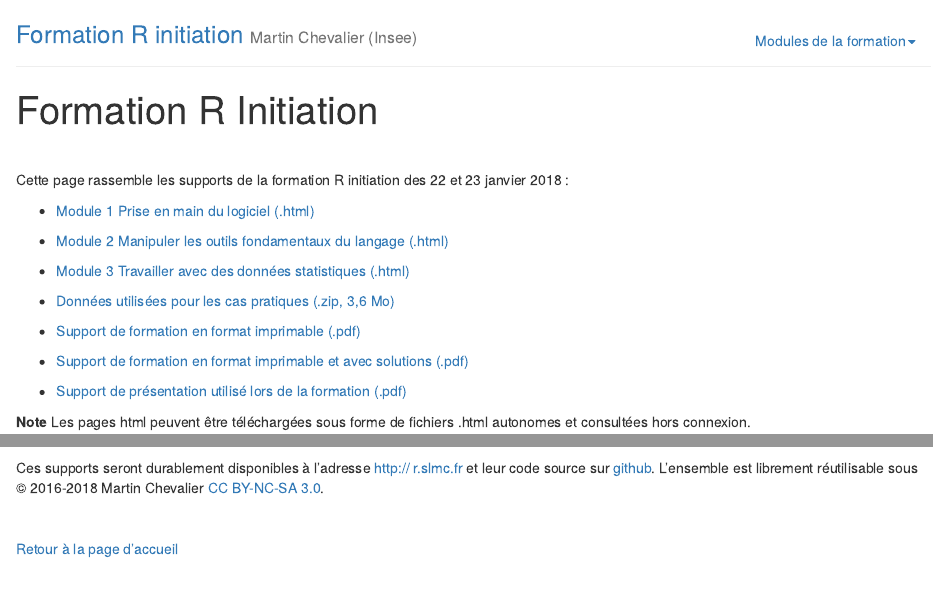
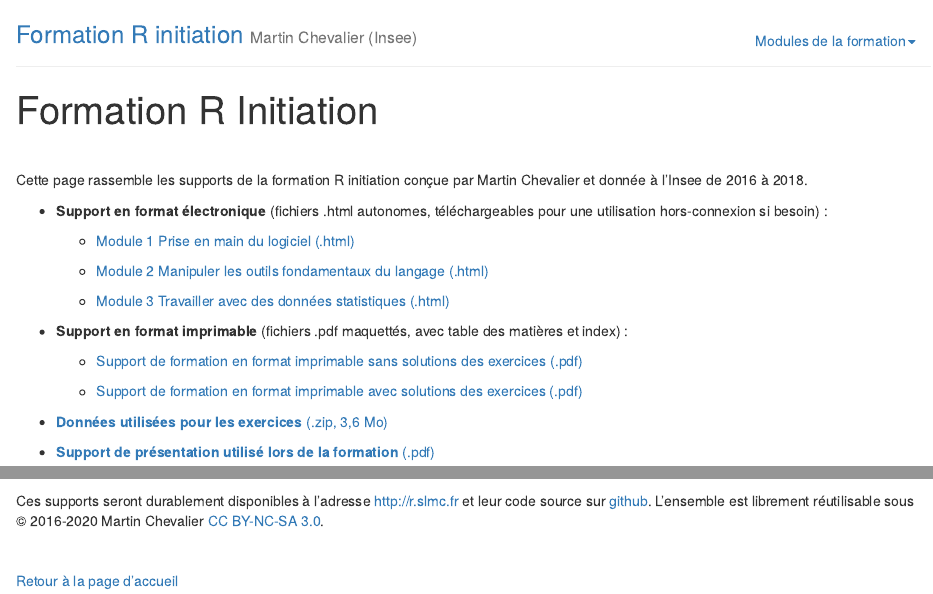
Before and after one commit to martinchevalier/r_init, an R Markdown document (site/index.Rmd): the page in a window 1100 px wide, from its top, and a second part further down, joined at a grey line. The pictures show the output file site/index.html that the author committed with the source, opened offline.

Commit message:
Update index.html

```diff
--- a/site/index.Rmd
+++ b/site/index.Rmd
@@ -7,27 +7,23 @@ output:
 
 \
 
-Cette page rassemble les supports de la formation R initiation des 22 et 23 janvier 2018 :
+Cette page rassemble les supports de la formation R initiation conçue par Martin Chevalier et donnée à l'Insee de 2016 à 2018.
 
-- [Module 1 Prise en main du logiciel (.html)](module1.html)
+- **Support en format électronique** (fichiers .html autonomes, téléchargeables pour une utilisation hors-connexion si besoin) :
 
-- [Module 2 Manipuler les outils fondamentaux du langage (.html)](module2.html)
+    - [Module 1 Prise en main du logiciel (.html)](module1.html)
 
-- [Module 3 Travailler avec des données statistiques (.html)](module3.html)
+    - [Module 2 Manipuler les outils fondamentaux du langage (.html)](module2.html)
 
-- [Données utilisées pour les cas pratiques (.zip, 3,6 Mo)](donnees.zip)
-
-- [Support de formation en format imprimable (.pdf)](livret.pdf)
-
-- [Support de formation en format imprimable et avec solutions (.pdf)](livret_sol.pdf)
-
-- [Support de présentation utilisé lors de la formation (.pdf)](presentation.pdf)
+    - [Module 3 Travailler avec des données statistiques (.html)](module3.html)
 
 
-**Note** Les pages html peuvent être téléchargées sous forme de fichiers .html autonomes et consultées hors connexion.
+- **Support en format imprimable** (fichiers .pdf maquettés, avec table des matières et index) :
 
-\
+    - [Support de formation en format imprimable sans solutions des exercices (.pdf)](livret.pdf)
 
-Les supports de cette formation ont été conçus sous RStudio avec [R Markdown](http://rmarkdown.rstudio.com/) et compilés le `r format(Sys.Date(), format="%d/%m/%Y")`. Certains éléments de mise en forme du site compagnon sont repris de l'ouvrage [R packages](http://r-pkgs.had.co.nz/) de Hadley Wickham.
+    - [Support de formation en format imprimable avec solutions des exercices (.pdf)](livret_sol.pdf)
 
-Ces supports seront durablement disponibles à l'adresse [http://   r.slmc.fr](http://r.slmc.fr/) et leur code source sur [github](https://github.com/martinchevalier/r_insee). L'ensemble est librement réutilisable sous &copy;\ 2016-2018 Martin Chevalier [CC BY-NC-SA 3.0](https://creativecommons.org/licenses/by-nc-sa/3.0/fr).
+- [**Données utilisées pour les exercices** (.zip, 3,6 Mo)](donnees.zip)
+
+- [**Support de présentation utilisé lors de la formation** (.pdf)](presentation.pdf)
@@ -34,3 +48,4 @@ Ces supports seront durablement disponibles à l'adresse [http://   r.slmc.fr](h
+Ces supports seront durablement disponibles à l'adresse [http://r.slmc.fr](http://r.slmc.fr/) et leur code source sur [github](https://github.com/martinchevalier/r_insee). L'ensemble est librement réutilisable sous &copy;\ 2016-2020 Martin Chevalier [CC BY-NC-SA 3.0](https://creativecommons.org/licenses/by-nc-sa/3.0/fr).
 
 \
 
```
Also changed, not shown: site/index.html, site/index.Rmd (18 more changed lines).
